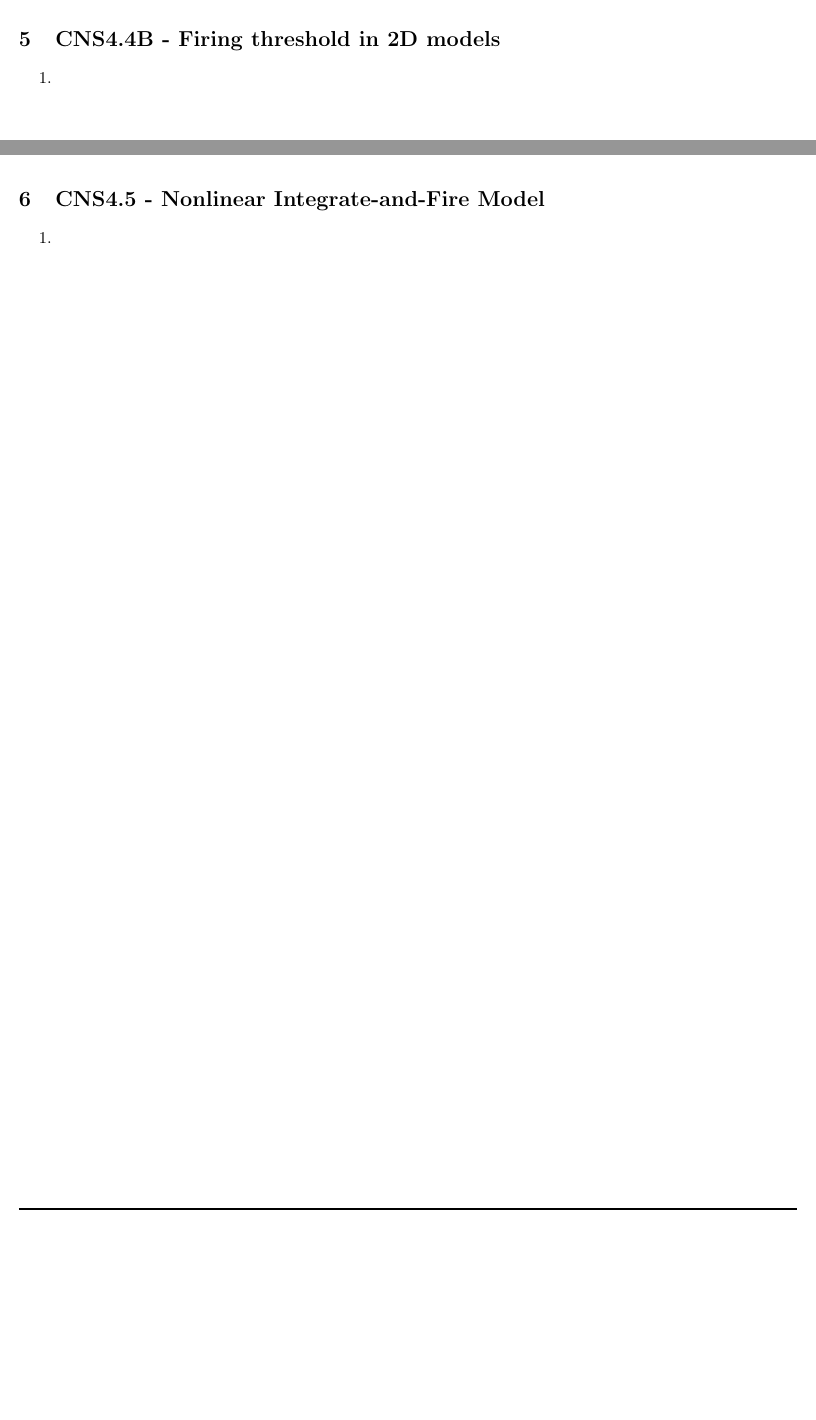
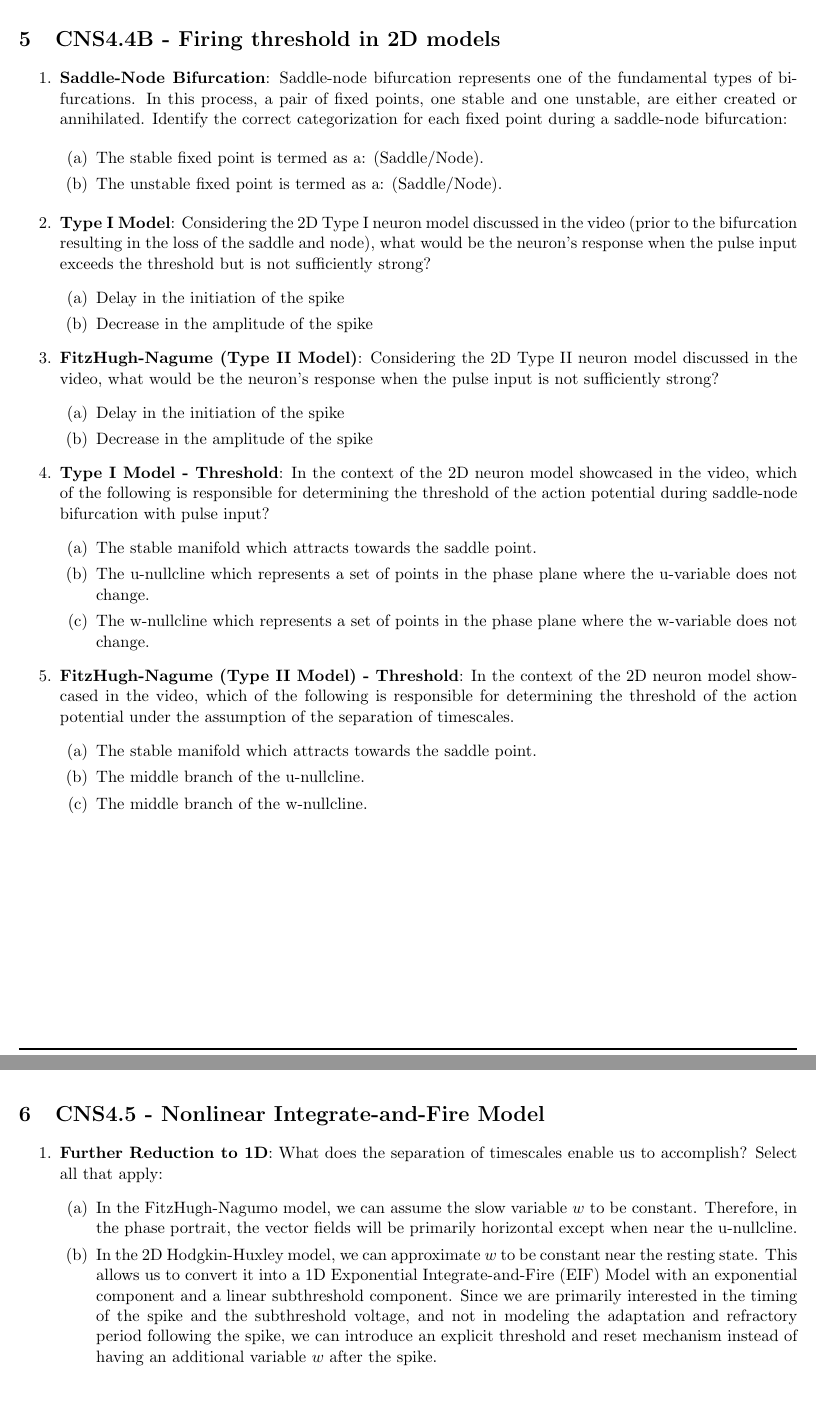
Before and after one commit to tonyfu97/LearnCompNeuro, a LaTeX document (week4/Summer 23 Week 4 Question Set/main.tex): two parts of pages 7 and 8 of 11, joined at a grey line, cut so that both start at the same text, the shorter picture padded with empty space. Compiled offline with pdfLaTeX.

Commit message:
Update Week 4 materials

```diff
--- a/week4/Summer 23 Week 4 Question Set/main.tex
+++ b/week4/Summer 23 Week 4 Question Set/main.tex
@@ -213,13 +212,50 @@
 
 \section{CNS4.4B - Firing threshold in 2D models}
 \begin{enumerate}
-    \item
+    \item \textbf{Saddle-Node Bifurcation}: Saddle-node bifurcation represents one of the fundamental types of bifurcations. In this process, a pair of fixed points, one stable and one unstable, are either created or annihilated. Identify the correct categorization for each fixed point during a saddle-node bifurcation:
+
+    \begin{enumerate}
+    \item The stable fixed point is termed as a: (Saddle/Node).
+    \item The unstable fixed point is termed as a: (Saddle/Node).
+    \end{enumerate}
+
+    \item \textbf{Type I Model}: Considering the 2D Type I neuron model discussed in the video (prior to the bifurcation resulting in the loss of the saddle and node), what would be the neuron's response when the pulse input exceeds the threshold but is not sufficiently strong?
+    \begin{enumerate}
+        \item Delay in the initiation of the spike
+        \item Decrease in the amplitude of the spike
+    \end{enumerate}
+
+    \item \textbf{FitzHugh-Nagume (Type II Model)}: Considering the 2D Type II neuron model discussed in the video, what would be the neuron's response when the pulse input is not sufficiently strong?
+    \begin{enumerate}
+        \item Delay in the initiation of the spike
+        \item Decrease in the amplitude of the spike
+    \end{enumerate}
+
+    \item \textbf{Type I Model - Threshold}: In the context of the 2D neuron model showcased in the video, which of the following is responsible for determining the threshold of the action potential during saddle-node bifurcation with pulse input?
+    \begin{enumerate}
+        \item The stable manifold which attracts towards the saddle point.
+        \item The u-nullcline which represents a set of points in the phase plane where the u-variable does not change.
+        \item The w-nullcline which represents a set of points in the phase plane where the w-variable does not change.
+    \end{enumerate}
+
+    \item \textbf{FitzHugh-Nagume (Type II Model) - Threshold}: In the context of the 2D neuron model showcased in the video, which of the following is responsible for determining the threshold of the action potential under the assumption of the separation of timescales.
+    \begin{enumerate}
+        \item The stable manifold which attracts towards the saddle point.
+        \item The middle branch of the u-nullcline.
+        \item The middle branch of the w-nullcline.
+    \end{enumerate}
+
 \end{enumerate}
 \pagebreak
 
 \section{CNS4.5 - Nonlinear Integrate-and-Fire Model}
 \begin{enumerate}
-    \item
+    \item \textbf{Further Reduction to 1D}: What does the separation of timescales enable us to accomplish? Select all that apply:
+    \begin{enumerate}
+        \item In the FitzHugh-Nagumo model, we can assume the slow variable $w$ to be constant. Therefore, in the phase portrait, the vector fields will be primarily horizontal except when near the u-nullcline.
+        \item In the 2D Hodgkin-Huxley model, we can approximate $w$ to be constant near the resting state. This allows us to convert it into a 1D Exponential Integrate-and-Fire (EIF) Model with an exponential component and a linear subthreshold component. Since we are primarily interested in the timing of the spike and the subthreshold voltage, and not in modeling the adaptation and refractory period following the spike, we can introduce an explicit threshold and reset mechanism instead of having an additional variable $w$ after the spike.
+    \end{enumerate}
+
 \end{enumerate}
 \pagebreak
 
```
Also changed, not shown: week4/Summer_23_Week_4_Question_Set.pdf, week4/Summer 23 Week 4 Question Set/main.tex (3 more changed lines).
